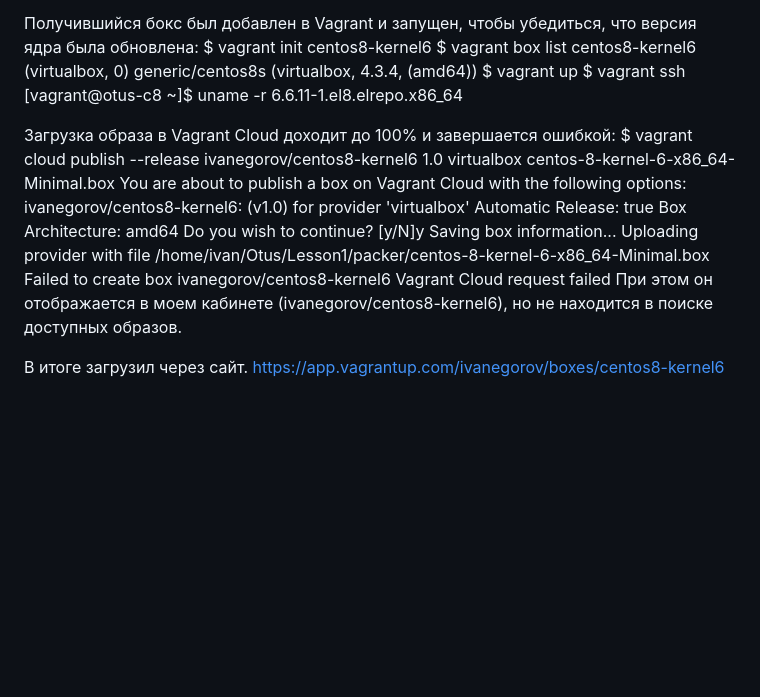
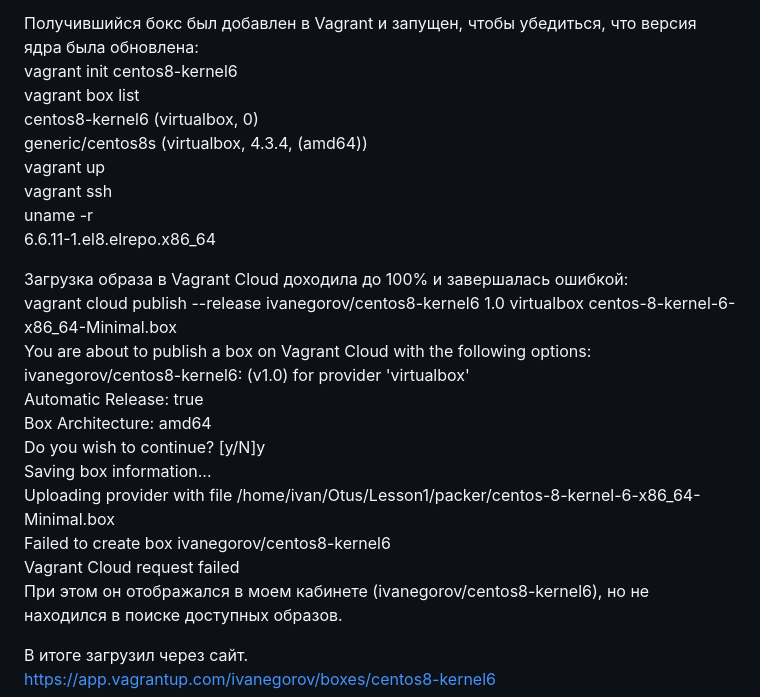
Before and after one commit to IvanEgo/LinuxHW, a Markdown page: Lesson1/README.md, the part around one of its changes. Drawn GitHub-style; blank space fills up the shorter version.

Commit message:
Занятие 1 - Поправлен ReadMe

```diff
--- a/Lesson1/README.md
+++ b/Lesson1/README.md
@@ -31,17 +31,17 @@ Build 'virtualbox-iso.centos-8stream' finished after 1 hour 15 minutes.
 --> virtualbox-iso.centos-8stream: 'virtualbox' provider box: centos-8-kernel-6-x86_64-Minimal.box
 
 Получившийся бокс был добавлен в Vagrant и запущен, чтобы убедиться, что версия ядра была обновлена:
-$ vagrant init centos8-kernel6
-$ vagrant box list
+vagrant init centos8-kernel6
+vagrant box list
 centos8-kernel6  (virtualbox, 0)
 generic/centos8s (virtualbox, 4.3.4, (amd64))
-$ vagrant up
-$ vagrant ssh
-[vagrant@otus-c8 ~]$ uname -r
+vagrant up
+vagrant ssh
+uname -r
 6.6.11-1.el8.elrepo.x86_64
 
-Загрузка образа в Vagrant Cloud доходит до 100% и завершается ошибкой:
-$ vagrant cloud publish --release ivanegorov/centos8-kernel6 1.0 virtualbox centos-8-kernel-6-x86_64-Minimal.box
+Загрузка образа в Vagrant Cloud доходила до 100% и завершалась ошибкой:
+vagrant cloud publish --release ivanegorov/centos8-kernel6 1.0 virtualbox centos-8-kernel-6-x86_64-Minimal.box
 You are about to publish a box on Vagrant Cloud with the following options:
 ivanegorov/centos8-kernel6:   (v1.0) for provider 'virtualbox'
 Automatic Release:     true
@@ -51,7 +51,7 @@ Saving box information...
 Uploading provider with file /home/ivan/Otus/Lesson1/packer/centos-8-kernel-6-x86_64-Minimal.box
 Failed to create box ivanegorov/centos8-kernel6
 Vagrant Cloud request failed
-При этом он отображается в моем кабинете (ivanegorov/centos8-kernel6), но не находится в поиске доступных образов.
+При этом он отображался в моем кабинете (ivanegorov/centos8-kernel6), но не находился в поиске доступных образов.
 
 В итоге загрузил через сайт.
 https://app.vagrantup.com/ivanegorov/boxes/centos8-kernel6
```
Also changed, not shown: other parts of Lesson1/README.md (+3 -3 lines).
